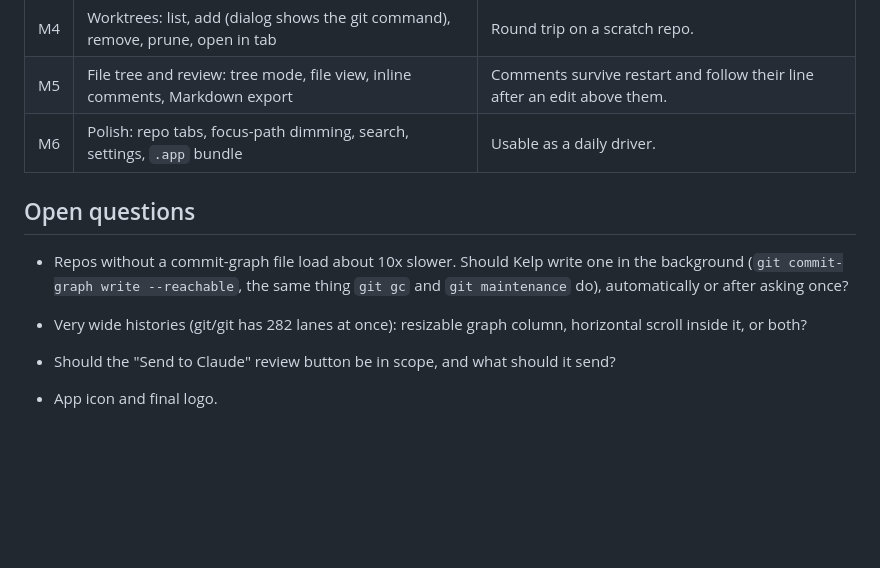
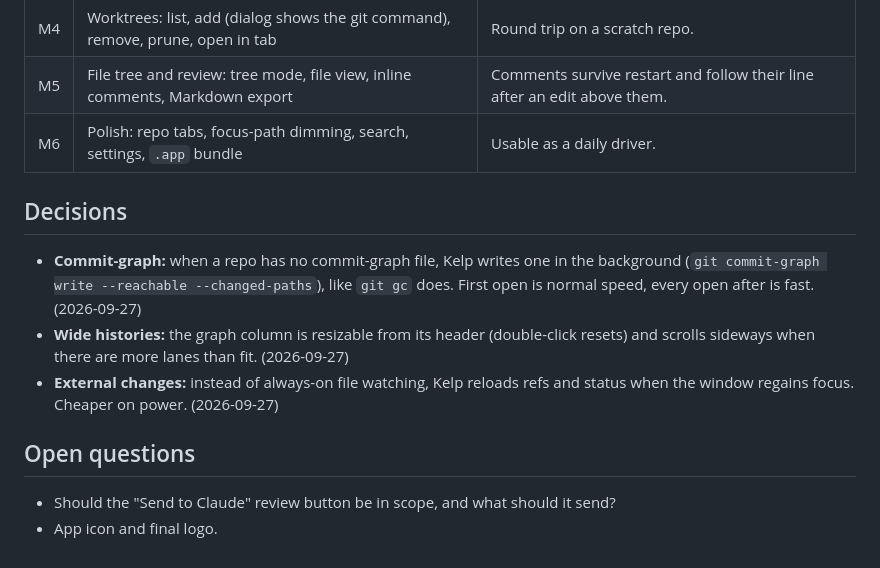
Before and after one commit to Hobo-Ware/kelp, a Markdown page: PLAN.md, the part around the change. GitHub-like rendering; blank space fills up the shorter version.

Commit message:
docs: record M1 decisions and progress

```diff
--- a/PLAN.md
+++ b/PLAN.md
@@ -178,14 +178,20 @@ Each milestone ends with a check we can actually run.
 | M5 | File tree and review: tree mode, file view, inline comments, Markdown export | Comments survive restart and follow their line after an edit above them. |
 | M6 | Polish: repo tabs, focus-path dimming, search, settings, `.app` bundle | Usable as a daily driver. |
 
+## Decisions
+
+- **Commit-graph:** when a repo has no commit-graph file, Kelp writes one
+  in the background (`git commit-graph write --reachable
+  --changed-paths`), like `git gc` does. First open is normal speed,
+  every open after is fast. (2026-09-27)
+- **Wide histories:** the graph column is resizable from its header
+  (double-click resets) and scrolls sideways when there are more lanes
+  than fit. (2026-09-27)
+- **External changes:** instead of always-on file watching, Kelp reloads
+  refs and status when the window regains focus. Cheaper on power.
+  (2026-09-27)
+
 ## Open questions
-
-- Repos without a commit-graph file load about 10x slower. Should Kelp
-  write one in the background (`git commit-graph write --reachable`, the
-  same thing `git gc` and `git maintenance` do), automatically or after
-  asking once?
-- Very wide histories (git/git has 282 lanes at once): resizable graph
-  column, horizontal scroll inside it, or both?
 
 - Should the "Send to Claude" review button be in scope, and what should
   it send?
```
Also changed, not shown: LEDGER.md (+20 -5 lines).
